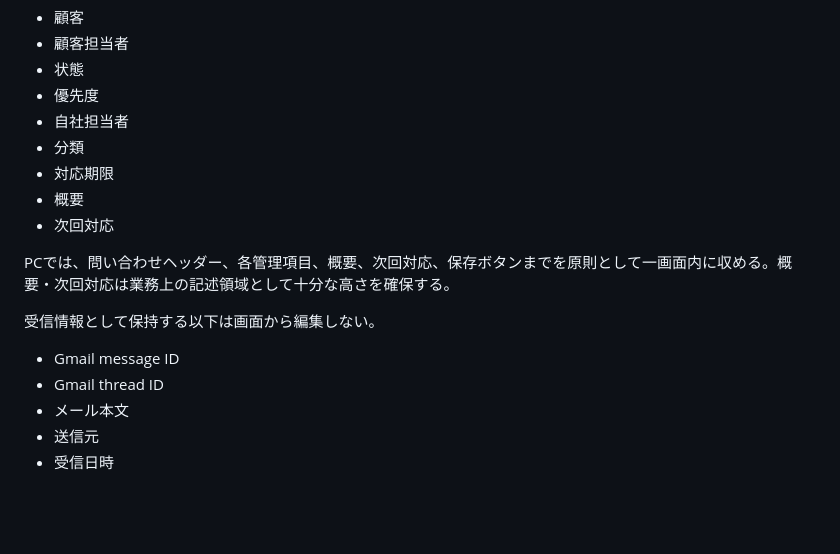
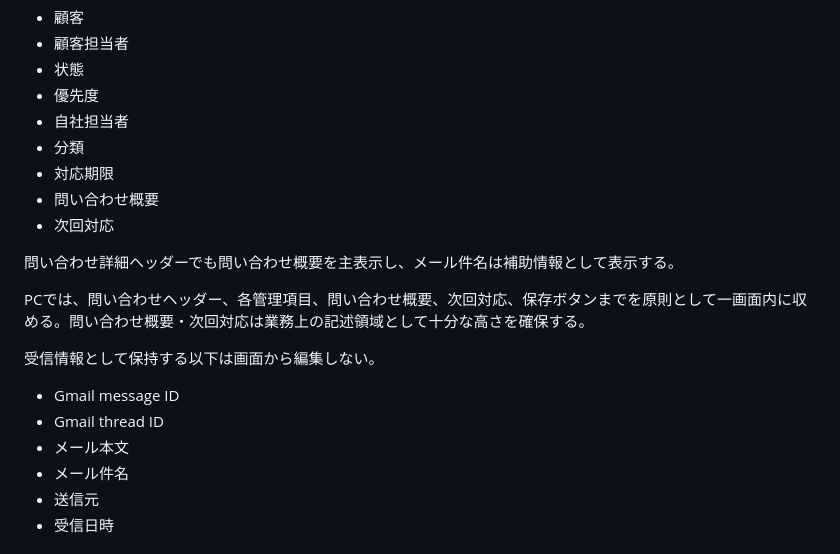
Before and after one commit to checktm/gas-project-control, a Markdown page: docs/ui/inquiry-management.md, the part around one of its changes. GitHub-like rendering; blank space fills up the shorter version.

```diff
--- a/docs/ui/inquiry-management.md
+++ b/docs/ui/inquiry-management.md
@@ -59,16 +65,19 @@ PCでは右側詳細を「管理情報」と「メール対応」に分ける。
 - 自社担当者
 - 分類
 - 対応期限
-- 概要
+- 問い合わせ概要
 - 次回対応
 
-PCでは、問い合わせヘッダー、各管理項目、概要、次回対応、保存ボタンまでを原則として一画面内に収める。概要・次回対応は業務上の記述領域として十分な高さを確保する。
+問い合わせ詳細ヘッダーでも問い合わせ概要を主表示し、メール件名は補助情報として表示する。
+
+PCでは、問い合わせヘッダー、各管理項目、問い合わせ概要、次回対応、保存ボタンまでを原則として一画面内に収める。問い合わせ概要・次回対応は業務上の記述領域として十分な高さを確保する。
 
 受信情報として保持する以下は画面から編集しない。
 
 - Gmail message ID
 - Gmail thread ID
 - メール本文
+- メール件名
 - 送信元
 - 受信日時
 
```
Also changed, not shown: other parts of docs/ui/inquiry-management.md (+14 -8 lines).
